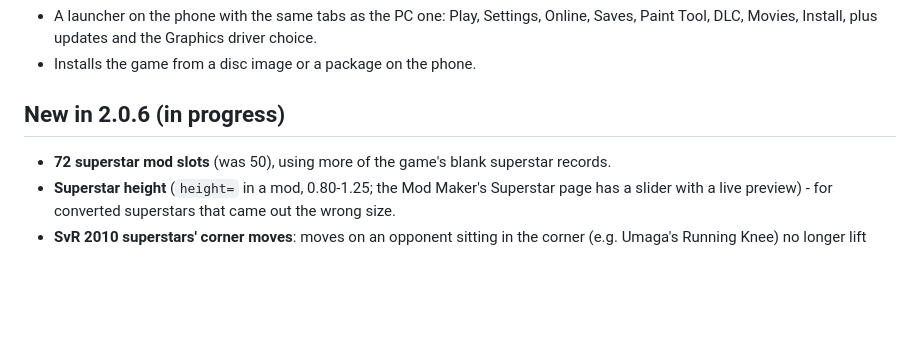
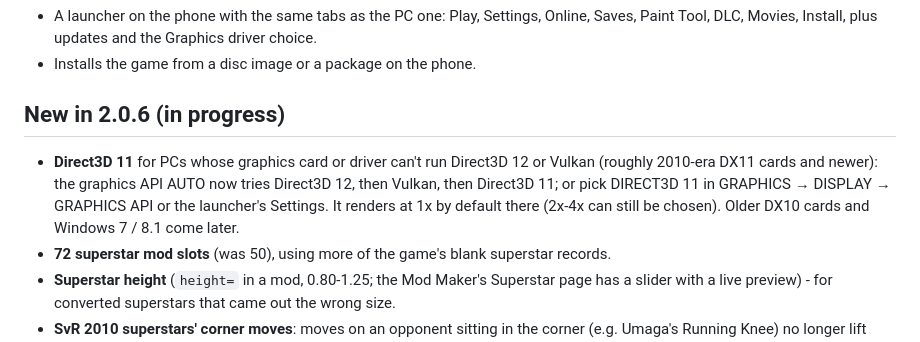
Before and after one commit to KaikoClanworth1/wwe-svr2011-pc, a Markdown page: docs/FEATURES.md, the part around the change. Drawn GitHub-style; blank space fills up the shorter version.

Commit message:
Features list: Direct3D 11 (2.0.6)
Co-Authored-By: Claude Opus 5.5 <noreply@anthropic.com>

```diff
--- a/docs/FEATURES.md
+++ b/docs/FEATURES.md
@@ -89,6 +89,7 @@ still being tested.
 
 ## New in 2.0.6 (in progress)
 
+- **Direct3D 11** for PCs whose graphics card or driver can't run Direct3D 12 or Vulkan (roughly 2010-era DX11 cards and newer): the graphics API AUTO now tries Direct3D 12, then Vulkan, then Direct3D 11; or pick DIRECT3D 11 in GRAPHICS → DISPLAY → GRAPHICS API or the launcher's Settings. It renders at 1x by default there (2x-4x can still be chosen). Older DX10 cards and Windows 7 / 8.1 come later.
 - **72 superstar mod slots** (was 50), using more of the game's blank superstar records.
 - **Superstar height** (`height=` in a mod, 0.80-1.25; the Mod Maker's Superstar page has a slider with a live preview) - for converted superstars that came out the wrong size.
 - **SvR 2010 superstars' corner moves**: moves on an opponent sitting in the corner (e.g. Umaga's Running Knee) no longer lift them above the turnbuckle; 17 bundled superstars updated.
```
